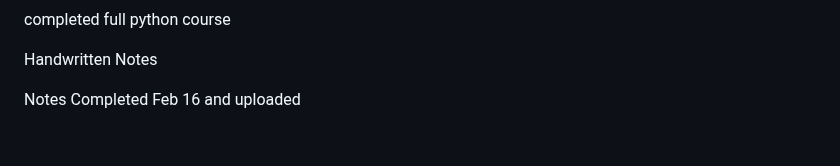
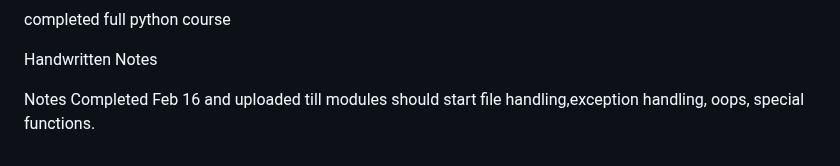
Before and after one commit to vinaysai99/MLops, a Markdown page: Python/README.md, the part around the change. Rendered like a GitHub page.

```diff
--- a/Python/README.md
+++ b/Python/README.md
@@ -368,4 +368,4 @@ completed full python course
 
 Handwritten Notes
 
-Notes Completed Feb 16 and uploaded
+Notes Completed Feb 16 and uploaded till modules should start file handling,exception handling, oops, special functions.
```
